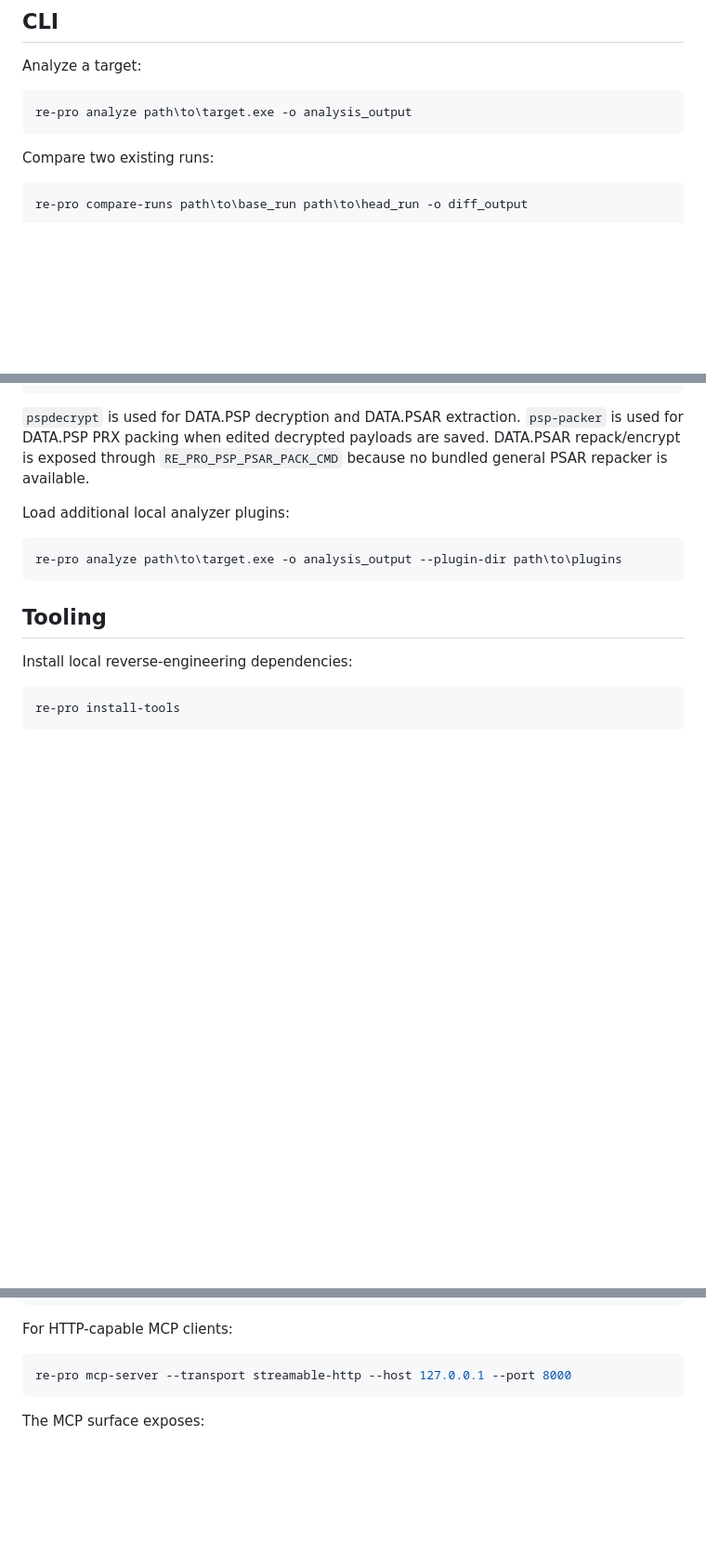
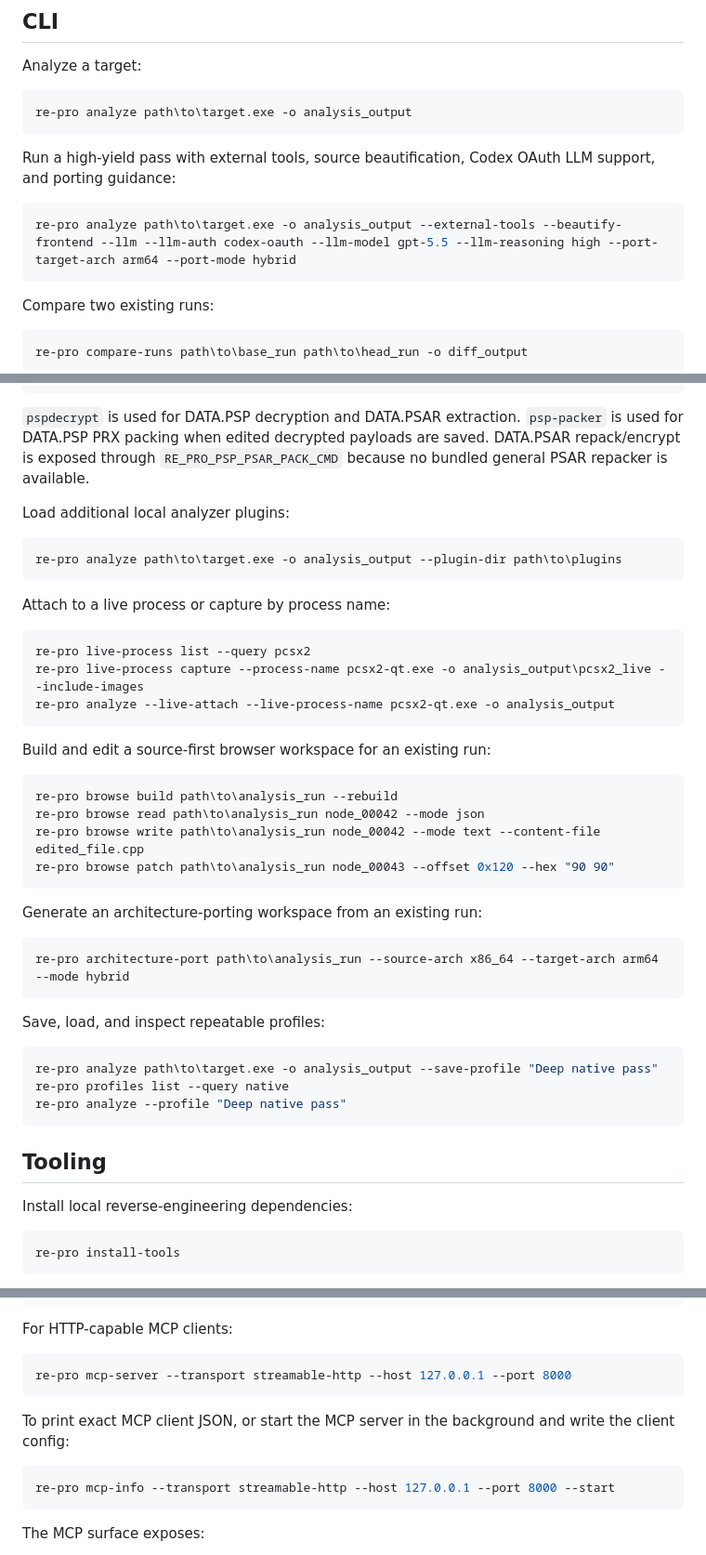
Before and after one commit to js360000/RE-Pro, a Markdown page: README.md, 3 parts joined by grey strips. Shown at 93% size. Rendered like a GitHub page; blank space fills up the shorter version.

Commit message:
Update README for Codex and current features

````diff
--- a/README.md
+++ b/README.md
@@ -72,6 +80,12 @@ Analyze a target:
 
 ```bash
 re-pro analyze path\to\target.exe -o analysis_output
+```
+
+Run a high-yield pass with external tools, source beautification, Codex OAuth LLM support, and porting guidance:
+
+```bash
+re-pro analyze path\to\target.exe -o analysis_output --external-tools --beautify-frontend --llm --llm-auth codex-oauth --llm-model gpt-5.5 --llm-reasoning high --port-target-arch arm64 --port-mode hybrid
 ```
 
 Compare two existing runs:
@@ -119,6 +133,37 @@ Load additional local analyzer plugins:
 re-pro analyze path\to\target.exe -o analysis_output --plugin-dir path\to\plugins
 ```
 
+Attach to a live process or capture by process name:
+
+```bash
+re-pro live-process list --query pcsx2
+re-pro live-process capture --process-name pcsx2-qt.exe -o analysis_output\pcsx2_live --include-images
+re-pro analyze --live-attach --live-process-name pcsx2-qt.exe -o analysis_output
+```
+
+Build and edit a source-first browser workspace for an existing run:
+
+```bash
+re-pro browse build path\to\analysis_run --rebuild
+re-pro browse read path\to\analysis_run node_00042 --mode json
+re-pro browse write path\to\analysis_run node_00042 --mode text --content-file edited_file.cpp
+re-pro browse patch path\to\analysis_run node_00043 --offset 0x120 --hex "90 90"
+```
+
+Generate an architecture-porting workspace from an existing run:
+
+```bash
+re-pro architecture-port path\to\analysis_run --source-arch x86_64 --target-arch arm64 --mode hybrid
+```
+
+Save, load, and inspect repeatable profiles:
+
+```bash
+re-pro analyze path\to\target.exe -o analysis_output --save-profile "Deep native pass"
+re-pro profiles list --query native
+re-pro analyze --profile "Deep native pass"
+```
+
 ## Tooling
 
 Install local reverse-engineering dependencies:
@@ -187,6 +254,12 @@ For HTTP-capable MCP clients:
 
 ```bash
 re-pro mcp-server --transport streamable-http --host 127.0.0.1 --port 8000
+```
+
+To print exact MCP client JSON, or start the MCP server in the background and write the client config:
+
+```bash
+re-pro mcp-info --transport streamable-http --host 127.0.0.1 --port 8000 --start
 ```
 
 The MCP surface exposes:
````
Also changed, not shown: other parts of README.md (+42 -9 lines).
